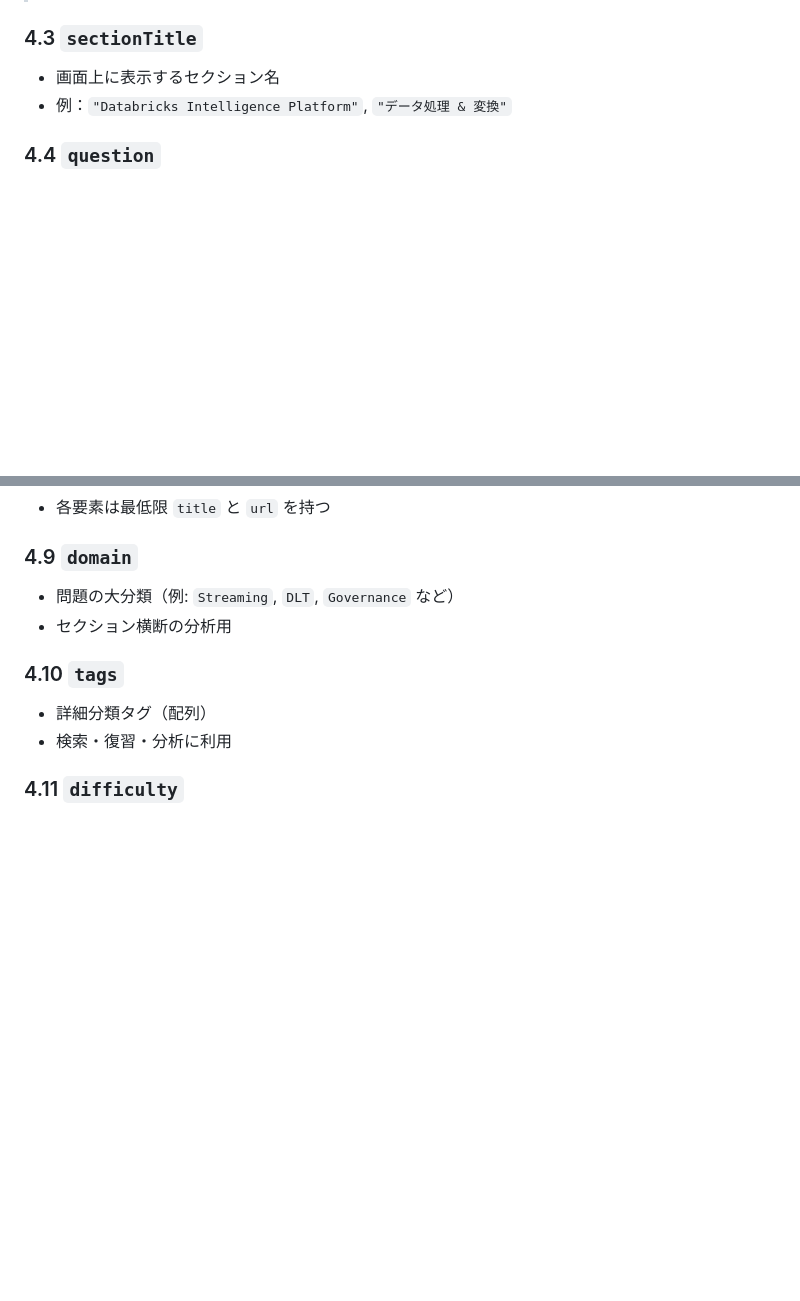
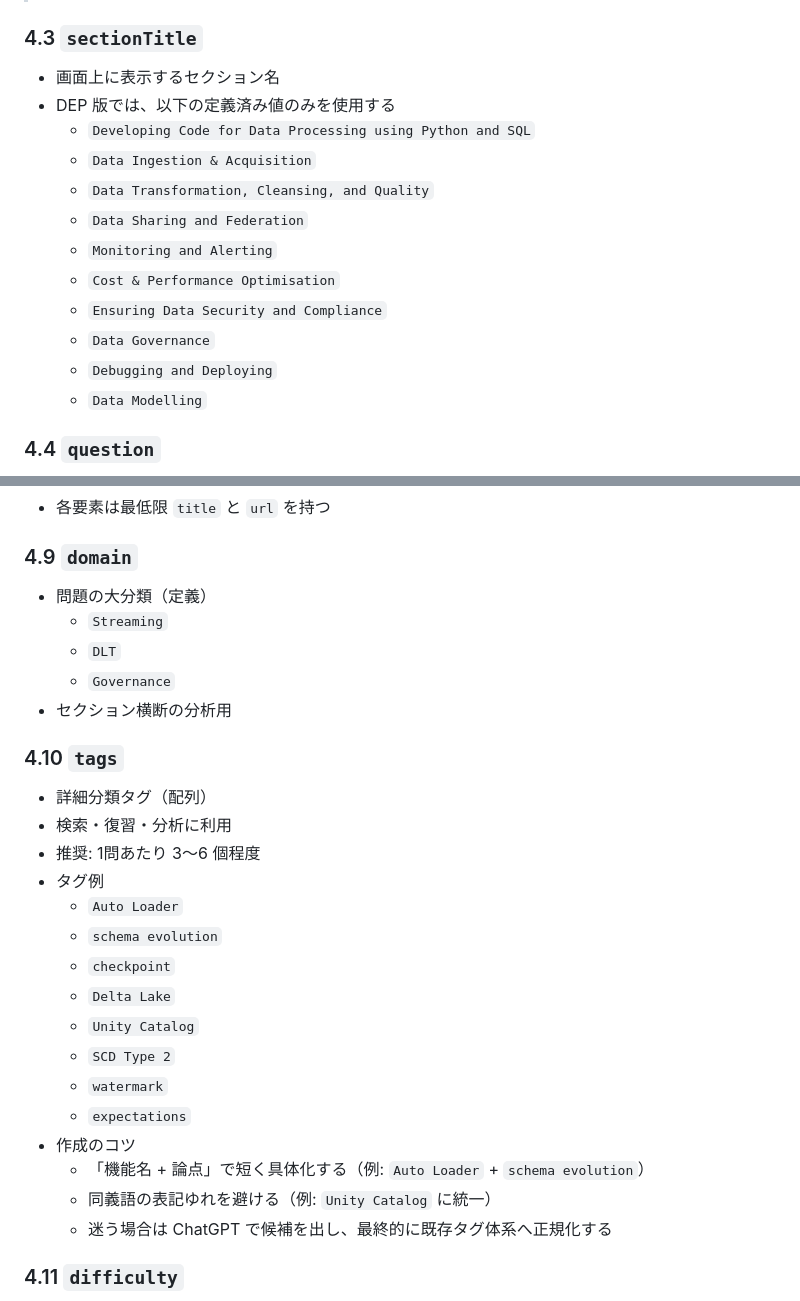
Before and after one commit to yuyuyu0706/quiz-practice, a Markdown page: dep-quiz-app/questions-schema.md, 2 parts joined by grey strips. Rendered like a GitHub page; blank space fills up the shorter version.

Commit message:
docs(dep): clarify sectionTitle, domain, and tags definitions

```diff
--- a/dep-quiz-app/questions-schema.md
+++ b/dep-quiz-app/questions-schema.md
@@ -94,7 +94,17 @@ DEP 版では、DEA 版よりも以下を強化できるように、拡張可能
 
 ### 4.3 `sectionTitle`
 - 画面上に表示するセクション名
-- 例：`"Databricks Intelligence Platform"`, `"データ処理 & 変換"`
+- DEP 版では、以下の定義済み値のみを使用する
+  - `Developing Code for Data Processing using Python and SQL`
+  - `Data Ingestion & Acquisition`
+  - `Data Transformation, Cleansing, and Quality`
+  - `Data Sharing and Federation`
+  - `Monitoring and Alerting`
+  - `Cost & Performance Optimisation`
+  - `Ensuring Data Security and Compliance`
+  - `Data Governance`
+  - `Debugging and Deploying`
+  - `Data Modelling`
 
 ### 4.4 `question`
 - 問題文そのもの
@@ -118,12 +128,29 @@ DEP 版では、DEA 版よりも以下を強化できるように、拡張可能
 - 各要素は最低限 `title` と `url` を持つ
 
 ### 4.9 `domain`
-- 問題の大分類（例: `Streaming`, `DLT`, `Governance` など）
+- 問題の大分類（定義）
+  - `Streaming`
+  - `DLT`
+  - `Governance`
 - セクション横断の分析用
 
 ### 4.10 `tags`
 - 詳細分類タグ（配列）
 - 検索・復習・分析に利用
+- 推奨: 1問あたり 3〜6 個程度
+- タグ例
+  - `Auto Loader`
+  - `schema evolution`
+  - `checkpoint`
+  - `Delta Lake`
+  - `Unity Catalog`
+  - `SCD Type 2`
+  - `watermark`
+  - `expectations`
+- 作成のコツ
+  - 「機能名 + 論点」で短く具体化する（例: `Auto Loader` + `schema evolution`）
+  - 同義語の表記ゆれを避ける（例: `Unity Catalog` に統一）
+  - 迷う場合は ChatGPT で候補を出し、最終的に既存タグ体系へ正規化する
 
 ### 4.11 `difficulty`
 - 難易度
```
